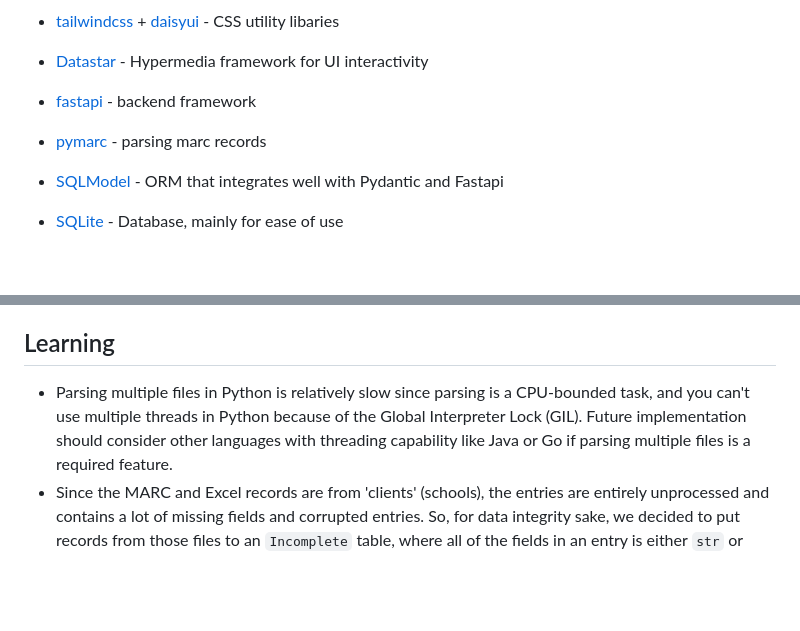
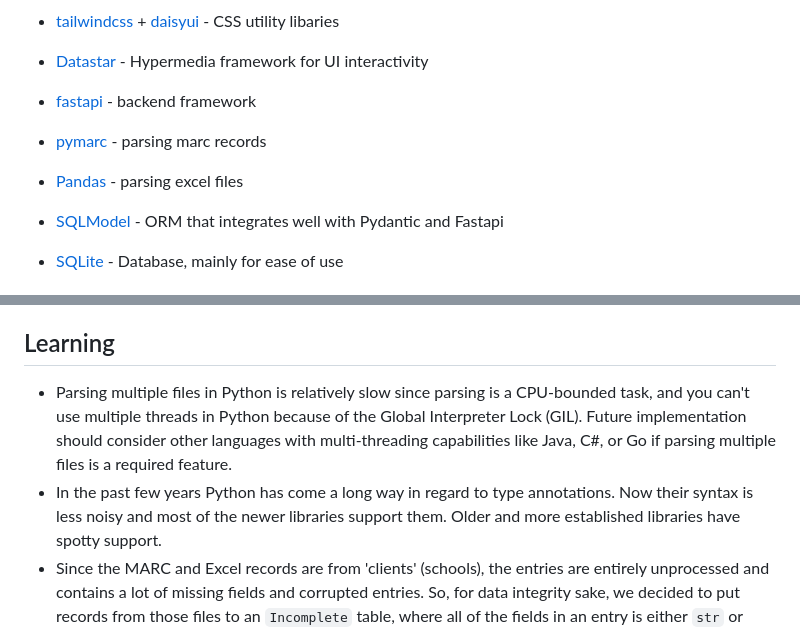
Before and after one commit to rael346/remo-pipeline, a Markdown page: README.md, 2 parts joined by grey strips. Rendered like a GitHub page; blank space fills up the shorter version.

Commit message:
Added more docs to README.md

```diff
--- a/README.md
+++ b/README.md
@@ -13,6 +13,7 @@ This project use the following technologies:
 
 - [fastapi](https://fastapi.tiangolo.com/) - backend framework
 - [pymarc](https://gitlab.com/pymarc/pymarc) - parsing marc records
+- [Pandas](https://pandas.pydata.org/pandas-docs/stable/index.html) - parsing excel files
 - [SQLModel](https://sqlmodel.tiangolo.com/) - ORM that integrates well with Pydantic and Fastapi
 - [SQLite](https://www.sqlite.org/) - Database, mainly for ease of use
 
@@ -50,7 +51,12 @@ uvx ruff format
 - The rest of the technologies above are mostly preference (wanting to learn new tech, etc)
 
 ## Learning
-- Parsing multiple files in Python is relatively slow since parsing is a CPU-bounded task, and you can't use multiple threads in Python because of the Global Interpreter Lock (GIL). Future implementation should consider other languages with threading capability like Java or Go if parsing multiple files is a required feature.
+
+- Parsing multiple files in Python is relatively slow since parsing is a CPU-bounded task, and you can't use multiple
+  threads in Python because of the Global Interpreter Lock (GIL). Future implementation should consider other languages
+  with multi-threading capabilities like Java, C#, or Go if parsing multiple files is a required feature.
+- In the past few years Python has come a long way in regard to type annotations. Now their syntax is less noisy and
+  most of the newer libraries support them. Older and more established libraries have spotty support.
 - Since the MARC and Excel records are from 'clients' (schools), the entries are entirely unprocessed and contains a lot of missing fields and corrupted entries. So, for data integrity sake, we decided to put records from those files to an `Incomplete` table, where all of the fields in an entry is either `str` or `None`
     - ONIX records are put into a `Book` table where the data type of each field is enforced (date has to be `date`, isbn has to be `CHAR(13)`, etc). This is mainly because ONIX records are from publishers, so we can consider them as a source of truth.
     - Because of time constraint, in the implementation we didn't put the ONIX records in the `Book` table, but the `Incomplete` table instead. This is mainly because ONIX spec is fairly extensive and can take a while to find the field that you need.
```
